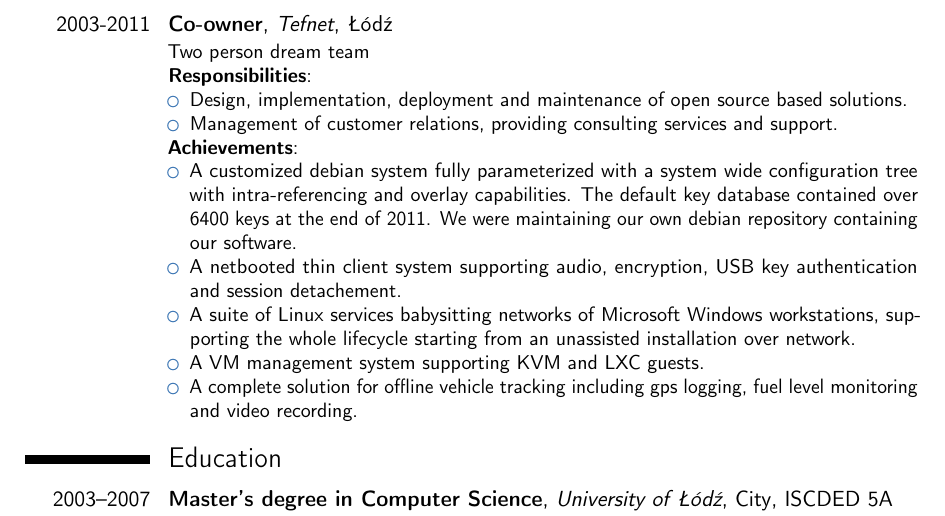
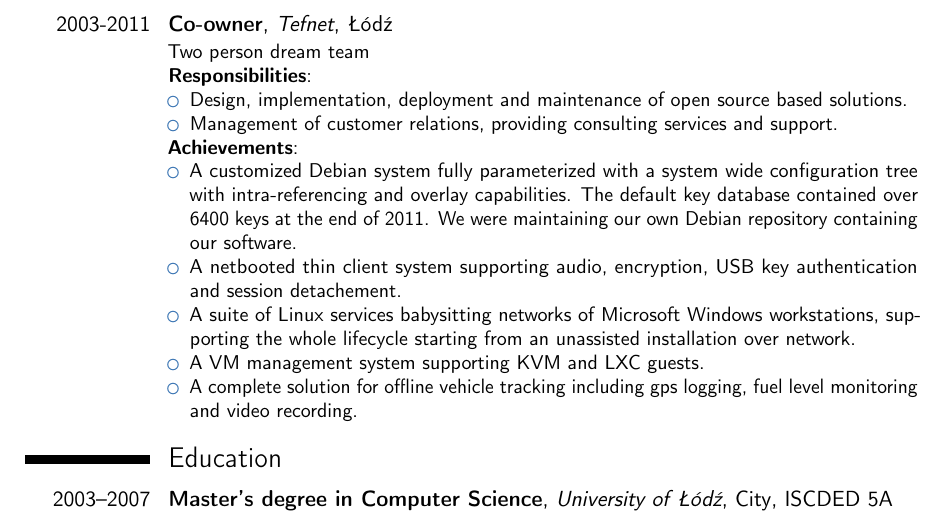
Before and after one commit to filip-zyzniewski/resume, a LaTeX CV (filip_zyzniewski.tex): part of page 3 of 3, cut so that both start at the same text. Compiled offline with pdfLaTeX; a LaTeX package or settings file that is missing is left out.

Commit message:
Tefnet: capitalize Debian.

```diff
--- a/filip_zyzniewski.tex
+++ b/filip_zyzniewski.tex
@@ -158,10 +158,10 @@ providing consulting services and support.
 \textbf{Achievements}:
 \begin{itemize}
 \item
-A customized debian system fully parameterized with a
+A customized Debian system fully parameterized with a
 system wide configuration tree with intra-referencing and overlay
 capabilities. The default key database contained over 6400 keys at
-the end of 2011. We were maintaining our own debian repository
+the end of 2011. We were maintaining our own Debian repository
 containing our software.
 \item
 A netbooted thin client system supporting audio,
```
